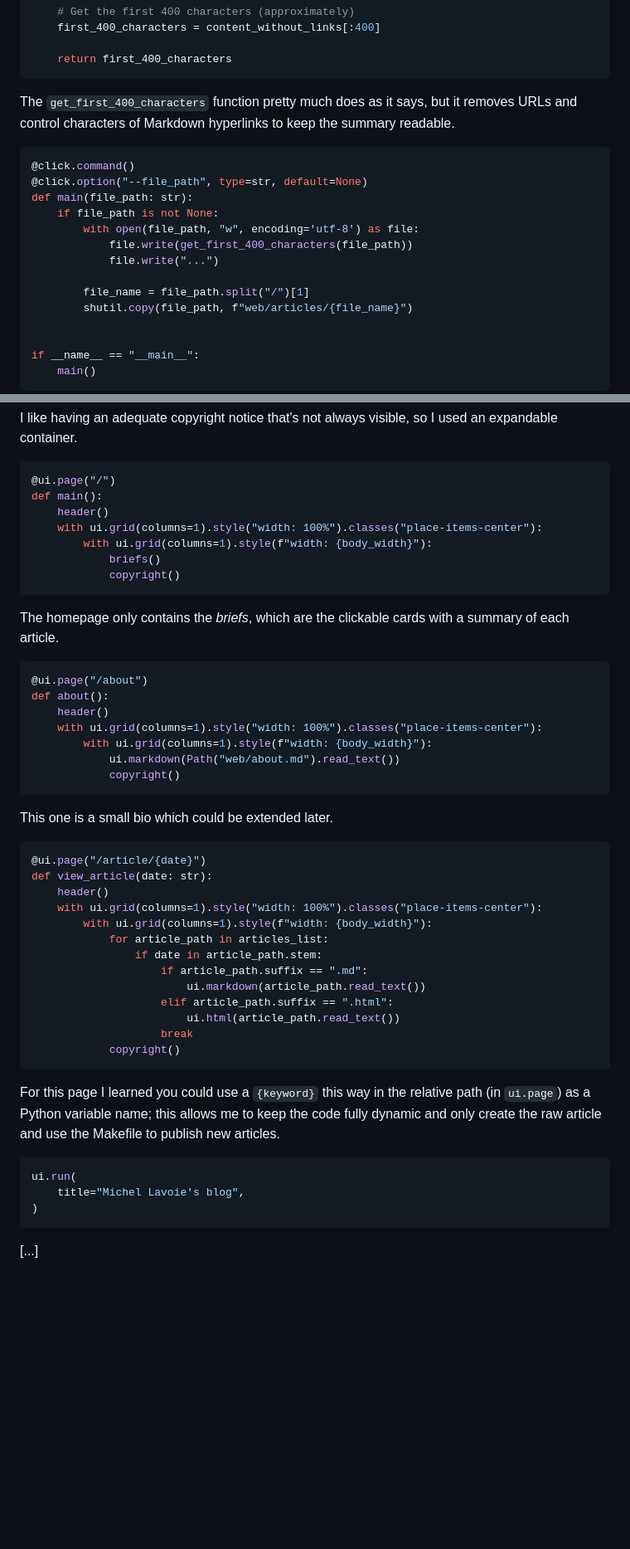
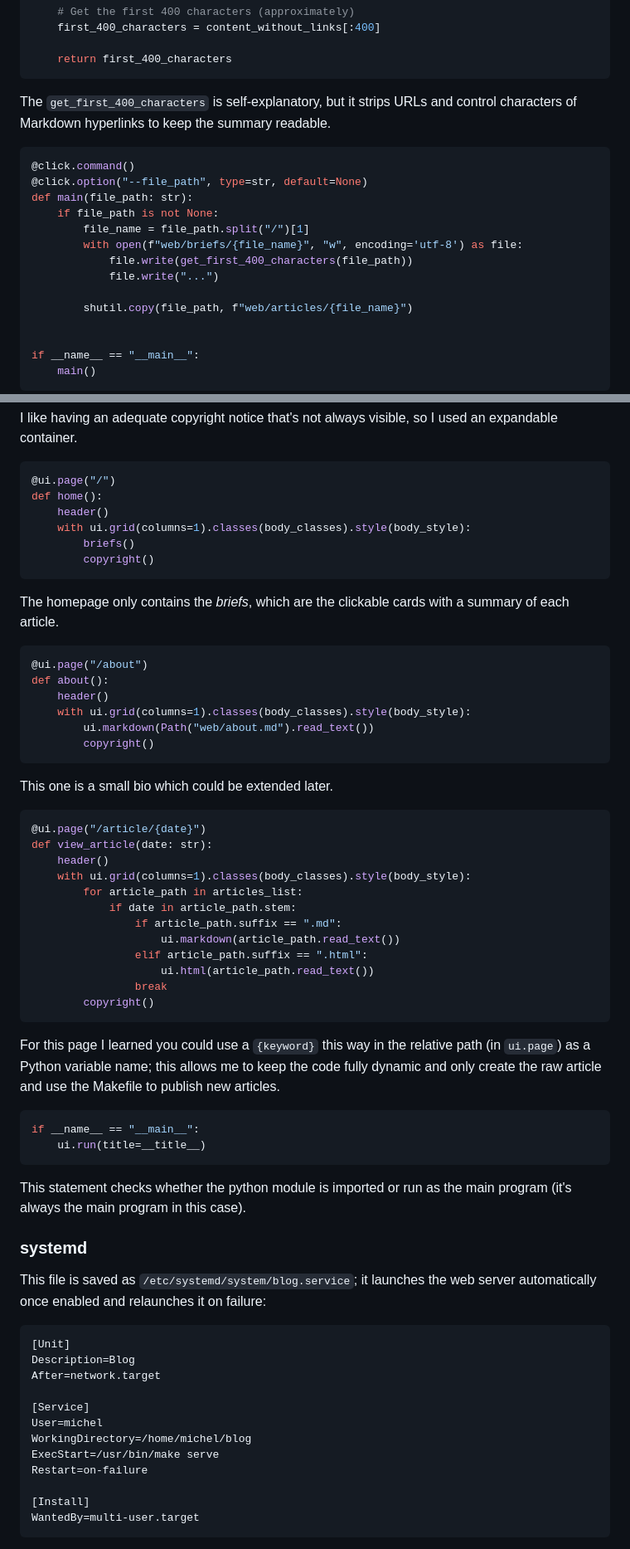
Before and after one commit to miek770/blog, a Markdown page: web/articles/2023-07-02.md, 2 parts joined by grey strips. Shown at 83% size. Drawn GitHub-style; blank space fills up the shorter version.

````diff
--- a/web/articles/2023-07-02.md
+++ b/web/articles/2023-07-02.md
@@ -105,18 +131,18 @@ def get_first_400_characters(file_path: str) -> str:
     return first_400_characters
 ```
 
-The `get_first_400_characters` function pretty much does as it says, but it removes URLs and control characters of Markdown hyperlinks to keep the summary readable.
+The `get_first_400_characters` is self-explanatory, but it strips URLs and control characters of Markdown hyperlinks to keep the summary readable.
 
 ```python
 @click.command()
 @click.option("--file_path", type=str, default=None)
 def main(file_path: str):
     if file_path is not None:
-        with open(file_path, "w", encoding='utf-8') as file:
+        file_name = file_path.split("/")[1]
+        with open(f"web/briefs/{file_name}", "w", encoding='utf-8') as file:
             file.write(get_first_400_characters(file_path))
             file.write("...")
 
-        file_name = file_path.split("/")[1]
         shutil.copy(file_path, f"web/articles/{file_name}")
 
 
@@ -207,12 +243,11 @@ I like having an adequate copyright notice that's not always visible, so I used
 
 ```python
 @ui.page("/")
-def main():
+def home():
     header()
-    with ui.grid(columns=1).style("width: 100%").classes("place-items-center"):
-        with ui.grid(columns=1).style(f"width: {body_width}"):
-            briefs()
-            copyright()
+    with ui.grid(columns=1).classes(body_classes).style(body_style):
+        briefs()
+        copyright()
 ```
 
 The homepage only contains the *briefs*, which are the clickable cards with a summary of each article.
@@ -221,10 +256,9 @@ The homepage only contains the *briefs*, which are the clickable cards with a su
 @ui.page("/about")
 def about():
     header()
-    with ui.grid(columns=1).style("width: 100%").classes("place-items-center"):
-        with ui.grid(columns=1).style(f"width: {body_width}"):
-            ui.markdown(Path("web/about.md").read_text())
-            copyright()
+    with ui.grid(columns=1).classes(body_classes).style(body_style):
+        ui.markdown(Path("web/about.md").read_text())
+        copyright()
 ```
 
 This one is a small bio which could be extended later.
@@ -233,24 +267,42 @@ This one is a small bio which could be extended later.
 @ui.page("/article/{date}")
 def view_article(date: str):
     header()
-    with ui.grid(columns=1).style("width: 100%").classes("place-items-center"):
-        with ui.grid(columns=1).style(f"width: {body_width}"):
-            for article_path in articles_list:
-                if date in article_path.stem:
-                    if article_path.suffix == ".md":
-                        ui.markdown(article_path.read_text())
-                    elif article_path.suffix == ".html":
-                        ui.html(article_path.read_text())
-                    break
-            copyright()
+    with ui.grid(columns=1).classes(body_classes).style(body_style):
+        for article_path in articles_list:
+            if date in article_path.stem:
+                if article_path.suffix == ".md":
+                    ui.markdown(article_path.read_text())
+                elif article_path.suffix == ".html":
+                    ui.html(article_path.read_text())
+                break
+        copyright()
 ```
 
 For this page I learned you could use a `{keyword}` this way in the relative path (in `ui.page`) as a Python variable name; this allows me to keep the code fully dynamic and only create the raw article and use the Makefile to publish new articles.
 
 ```python
-ui.run(
-    title="Michel Lavoie's blog",
-)
+if __name__ == "__main__":
+    ui.run(title=__title__)
 ```
 
-[...]
+This statement checks whether the python module is imported or run as the main program (it's always the main program in this case).
+
+### systemd
+
+This file is saved as `/etc/systemd/system/blog.service`; it launches the web server automatically once enabled and relaunches it on failure:
+
+```conf
+[Unit]
+Description=Blog
+After=network.target
+
+[Service]
+User=michel
+WorkingDirectory=/home/michel/blog
+ExecStart=/usr/bin/make serve
+Restart=on-failure
+
+[Install]
+WantedBy=multi-user.target
+```
+
````
Also changed, not shown: other parts of web/articles/2023-07-02.md (+104 -14 lines).
